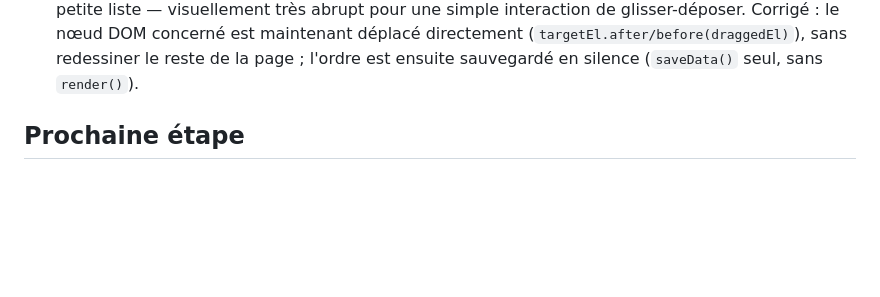
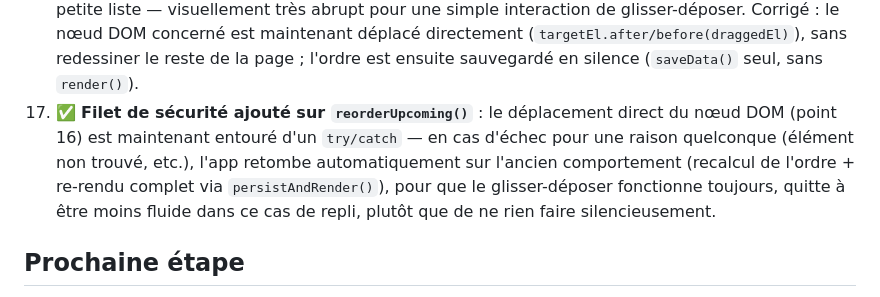
Before and after one commit to JoulSCT/suivi-projets, a Markdown page: ÉTAT.md, the part around one of its changes. GitHub-like rendering; blank space fills up the shorter version.

Commit message:
Fix link and enhance reorderUpcoming() with error handling
Updated link to ÉTAT.md and added a safety net for reorderUpcoming() function.

```diff
--- a/ÉTAT.md
+++ b/ÉTAT.md
@@ -197,6 +197,13 @@ pour le modèle de données complet.
     maintenant déplacé directement (`targetEl.after/before(draggedEl)`),
     sans redessiner le reste de la page ; l'ordre est ensuite sauvegardé en
     silence (`saveData()` seul, sans `render()`).
+17. ✅ **Filet de sécurité ajouté sur `reorderUpcoming()`** : le
+    déplacement direct du nœud DOM (point 16) est maintenant entouré d'un
+    `try/catch` — en cas d'échec pour une raison quelconque (élément non
+    trouvé, etc.), l'app retombe automatiquement sur l'ancien comportement
+    (recalcul de l'ordre + re-rendu complet via `persistAndRender()`), pour
+    que le glisser-déposer fonctionne toujours, quitte à être moins fluide
+    dans ce cas de repli, plutôt que de ne rien faire silencieusement.
 
 ## Prochaine étape
 
```
Also changed, not shown: other parts of ÉTAT.md (+1 -1 lines).
